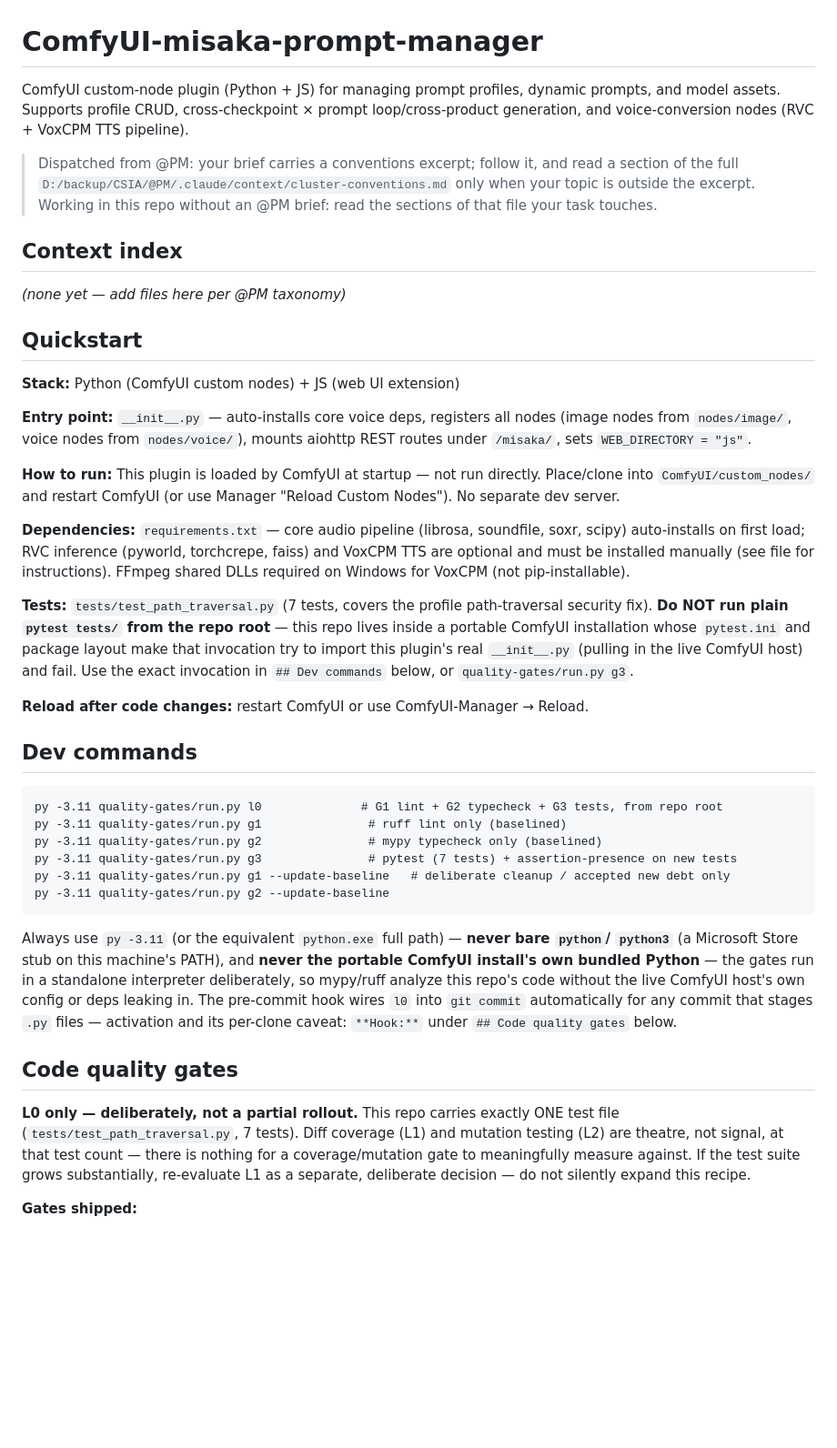
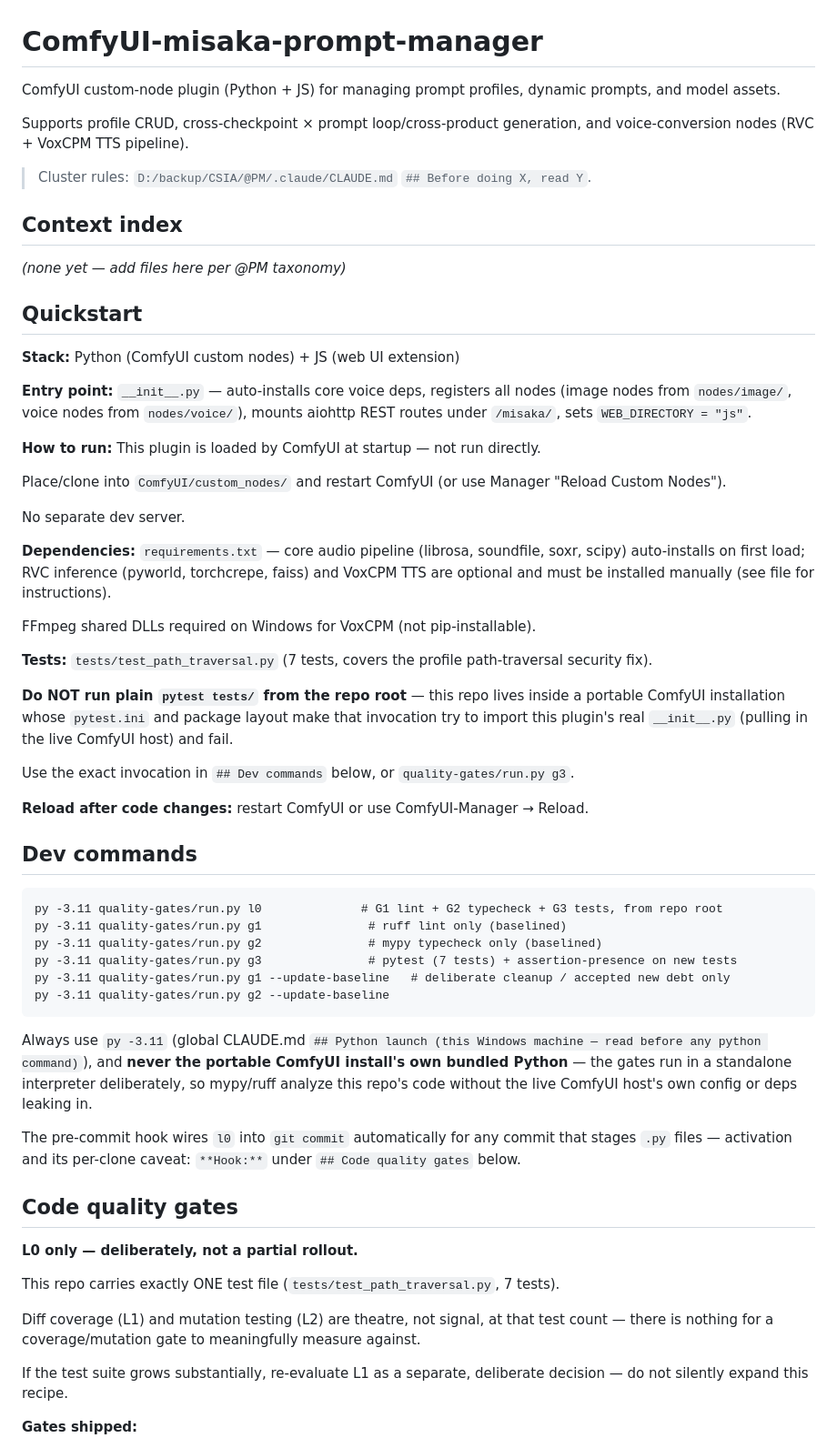
Before and after one commit to misaka10032s/ComfyUI-misaka-prompt-manager, a Markdown page: .claude/CLAUDE.md, the part around one of its changes. Shown at 91% size. GitHub-like rendering; blank space fills up the shorter version.

````diff
--- a/.claude/CLAUDE.md
+++ b/.claude/CLAUDE.md
@@ -1,8 +1,10 @@
 # ComfyUI-misaka-prompt-manager
 
-ComfyUI custom-node plugin (Python + JS) for managing prompt profiles, dynamic prompts, and model assets. Supports profile CRUD, cross-checkpoint × prompt loop/cross-product generation, and voice-conversion nodes (RVC + VoxCPM TTS pipeline).
+ComfyUI custom-node plugin (Python + JS) for managing prompt profiles, dynamic prompts, and model assets.
 
-> Dispatched from @PM: your brief carries a conventions excerpt; follow it, and read a section of the full `D:/backup/CSIA/@PM/.claude/context/cluster-conventions.md` only when your topic is outside the excerpt. Working in this repo without an @PM brief: read the sections of that file your task touches.
+Supports profile CRUD, cross-checkpoint × prompt loop/cross-product generation, and voice-conversion nodes (RVC + VoxCPM TTS pipeline).
+
+> Cluster rules: `D:/backup/CSIA/@PM/.claude/CLAUDE.md` `## Before doing X, read Y`.
 
 ## Context index
 
@@ -14,11 +16,21 @@ _(none yet — add files here per @PM taxonomy)_
 
 **Entry point:** `__init__.py` — auto-installs core voice deps, registers all nodes (image nodes from `nodes/image/`, voice nodes from `nodes/voice/`), mounts aiohttp REST routes under `/misaka/`, sets `WEB_DIRECTORY = "js"`.
 
-**How to run:** This plugin is loaded by ComfyUI at startup — not run directly. Place/clone into `ComfyUI/custom_nodes/` and restart ComfyUI (or use Manager "Reload Custom Nodes"). No separate dev server.
+**How to run:** This plugin is loaded by ComfyUI at startup — not run directly.
 
-**Dependencies:** `requirements.txt` — core audio pipeline (librosa, soundfile, soxr, scipy) auto-installs on first load; RVC inference (pyworld, torchcrepe, faiss) and VoxCPM TTS are optional and must be installed manually (see file for instructions). FFmpeg shared DLLs required on Windows for VoxCPM (not pip-installable).
+Place/clone into `ComfyUI/custom_nodes/` and restart ComfyUI (or use Manager "Reload Custom Nodes").
 
-**Tests:** `tests/test_path_traversal.py` (7 tests, covers the profile path-traversal security fix). **Do NOT run plain `pytest tests/` from the repo root** — this repo lives inside a portable ComfyUI installation whose `pytest.ini` and package layout make that invocation try to import this plugin's real `__init__.py` (pulling in the live ComfyUI host) and fail. Use the exact invocation in `## Dev commands` below, or `quality-gates/run.py g3`.
+No separate dev server.
+
+**Dependencies:** `requirements.txt` — core audio pipeline (librosa, soundfile, soxr, scipy) auto-installs on first load; RVC inference (pyworld, torchcrepe, faiss) and VoxCPM TTS are optional and must be installed manually (see file for instructions).
+
+FFmpeg shared DLLs required on Windows for VoxCPM (not pip-installable).
+
+**Tests:** `tests/test_path_traversal.py` (7 tests, covers the profile path-traversal security fix).
+
+**Do NOT run plain `pytest tests/` from the repo root** — this repo lives inside a portable ComfyUI installation whose `pytest.ini` and package layout make that invocation try to import this plugin's real `__init__.py` (pulling in the live ComfyUI host) and fail.
+
+Use the exact invocation in `## Dev commands` below, or `quality-gates/run.py g3`.
 
 **Reload after code changes:** restart ComfyUI or use ComfyUI-Manager → Reload.
 
@@ -33,10 +45,18 @@ py -3.11 quality-gates/run.py g1 --update-baseline   # deliberate cleanup / acce
 py -3.11 quality-gates/run.py g2 --update-baseline
 ```
 
-Always use `py -3.11` (or the equivalent `python.exe` full path) — **never bare `python`/ `python3`** (a Microsoft Store stub on this machine's PATH), and **never the portable ComfyUI install's own bundled Python** — the gates run in a standalone interpreter deliberately, so mypy/ruff analyze this repo's code without the live ComfyUI host's own config or deps leaking in. The pre-commit hook wires `l0` into `git commit` automatically for any commit that stages `.py` files — activation and its per-clone caveat: `**Hook:**` under `## Code quality gates` below.
+Always use `py -3.11` (global CLAUDE.md `## Python launch (this Windows machine — read before any python command)`), and **never the portable ComfyUI install's own bundled Python** — the gates run in a standalone interpreter deliberately, so mypy/ruff analyze this repo's code without the live ComfyUI host's own config or deps leaking in.
+
+The pre-commit hook wires `l0` into `git commit` automatically for any commit that stages `.py` files — activation and its per-clone caveat: `**Hook:**` under `## Code quality gates` below.
 
 ## Code quality gates
 
-**L0 only — deliberately, not a partial rollout.** This repo carries exactly ONE test file (`tests/test_path_traversal.py`, 7 tests). Diff coverage (L1) and mutation testing (L2) are theatre, not signal, at that test count — there is nothing for a coverage/mutation gate to meaningfully measure against. If the test suite grows substantially, re-evaluate L1 as a separate, deliberate decision — do not silently expand this recipe.
+**L0 only — deliberately, not a partial rollout.**
+
+This repo carries exactly ONE test file (`tests/test_path_traversal.py`, 7 tests).
+
+Diff coverage (L1) and mutation testing (L2) are theatre, not signal, at that test count — there is nothing for a coverage/mutation gate to meaningfully measure against.
+
+If the test suite grows substantially, re-evaluate L1 as a separate, deliberate decision — do not silently expand this recipe.
 
 **Gates shipped:**
````
Also changed, not shown: other parts of .claude/CLAUDE.md (+30 -8 lines).
